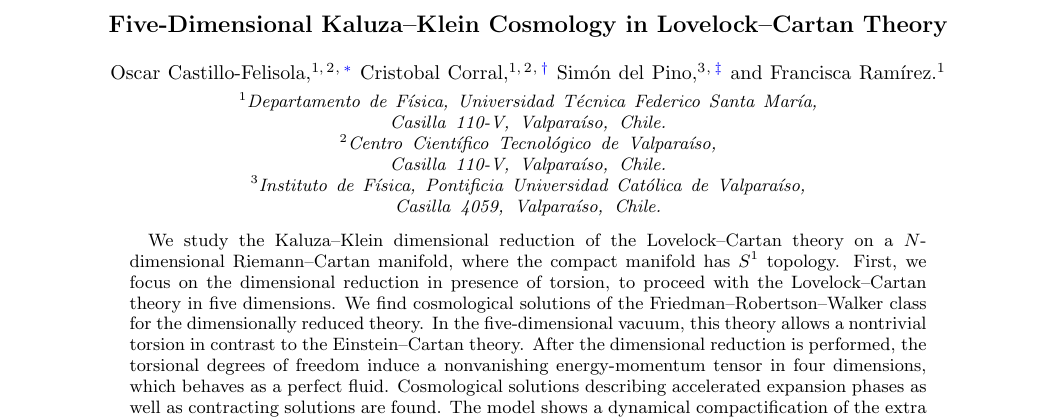
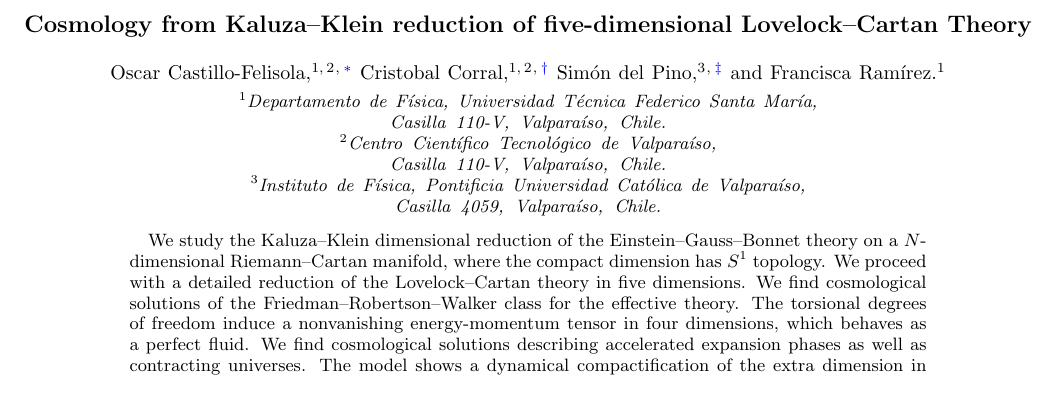
Before and after one commit to Doxdrum/KKosmology, a LaTeX paper (KKosmology.tex): part of page 1 of 10, cut at the place of the change. Compiled offline with pdfLaTeX; a LaTeX package or settings file that is missing is left out.

Commit message:
New abstract by Oscar

```diff
--- a/KKosmology.tex
+++ b/KKosmology.tex
@@ -23,9 +23,9 @@
 
 
 \hypersetup{%
-  pdftitle={Dimensional reduction on $S^1$ of Lanczos--Lovelock and Lovelock--Cartan theories of gravity},
+  pdftitle={Cosmology from Kaluza--Klein reduction of five-dimensional Lovelock--Cartan theory},
   pdfauthor={Oscar Castillo-Felisola,}{Cristobal Corral,}{Simon del Pino,}{Francisca Ramirez.},
-  pdfkeywords={Torsion,} {Generalised Gravity.},
+  pdfkeywords={Torsion,} {Cosmology,}{Kaluza--Klein reduction,}{Generalised Gravity.},
   pdflang={English}
 }
 
@@ -35,7 +35,7 @@
 %------------------
 \begin{document}
 
-\title{Five-Dimensional Kaluza--Klein Cosmology in Lovelock--Cartan Theory}
+\title{Cosmology from  Kaluza--Klein reduction of five-dimensional Lovelock--Cartan Theory}
 
 \author{Oscar \surname{Castillo-Felisola}}
 \email{o.castillo.felisola@gmail.com}
@@ -56,7 +56,9 @@
 
 %% --------- Abstract
 \begin{abstract}
- We study the Kaluza--Klein dimensional reduction of the Lovelock--Cartan theory on a $N$-dimensional Riemann--Cartan manifold, where the compact manifold has $S^1$ topology. First, we focus on the dimensional reduction in presence of torsion, to proceed with the Lovelock--Cartan theory in five dimensions. We find cosmological solutions of the Friedman--Robertson--Walker class for the dimensionally reduced theory. In the five-dimensional vacuum, this theory allows a nontrivial torsion in contrast to the Einstein--Cartan theory. After the dimensional reduction is performed, the torsional degrees of freedom induce a nonvanishing energy-momentum tensor in four dimensions, which behaves as a perfect fluid. Cosmological solutions describing accelerated expansion phases as well as contracting solutions are found. The model shows a dynamical compactification of the extra dimension in some regions of the parameter space.
+  We study the Kaluza--Klein dimensional reduction of the Einstein--Gauss--Bonnet theory on a $N$-dimensional Riemann--Cartan manifold, where the compact dimension has $S^1$ topology. We proceed with a detailed reduction of the Lovelock--Cartan theory in five dimensions. We find cosmological solutions of the Friedman--Robertson--Walker class for the effective theory.
+  %%In the five-dimensional vacuum, this theory allows a nontrivial torsion in contrast to the Einstein--Cartan theory.
+  The torsional degrees of freedom induce a nonvanishing energy-momentum tensor in four dimensions, which behaves as a perfect fluid. We find cosmological solutions describing accelerated expansion phases as well as contracting universes. The model shows a dynamical compactification of the extra dimension in some regions of the parameter space.
 \end{abstract}
 
 %% \pacs{02.40.Ma,04.50.Kd,04.90.+e}
```
